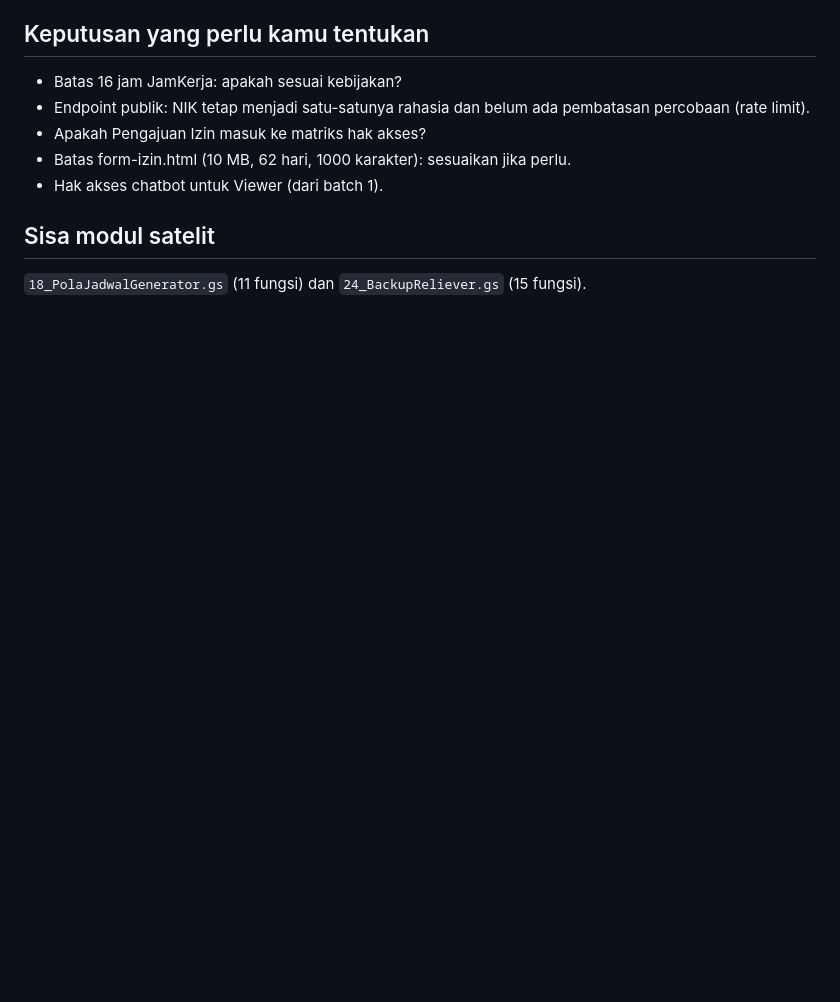
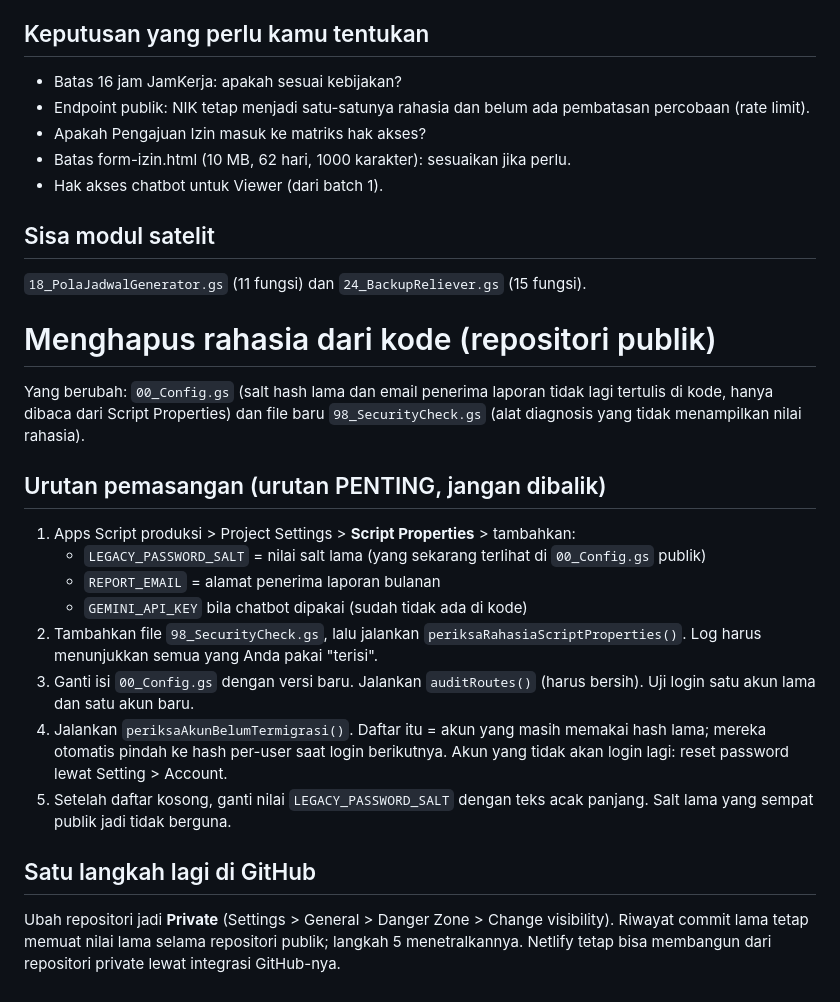
Before and after one commit to dimasardiyanto0001-ship-it/AMS-2.0, a Markdown page: README.md, the part around the change. GitHub-like rendering; blank space fills up the shorter version.

Commit message:
Enhance security by removing secrets from code
Updated security measures by removing sensitive information from code and adding a new security check script.

```diff
--- a/README.md
+++ b/README.md
@@ -257,3 +257,25 @@ Tes dilakukan dengan mock Apps Script di Node: kode lama (Fase 8) dibandingkan d
 ## Sisa modul satelit
 
 `18_PolaJadwalGenerator.gs` (11 fungsi) dan `24_BackupReliever.gs` (15 fungsi).
+
+# Menghapus rahasia dari kode (repositori publik)
+
+Yang berubah: `00_Config.gs` (salt hash lama dan email penerima laporan tidak lagi tertulis di kode, hanya dibaca dari
+Script Properties) dan file baru `98_SecurityCheck.gs` (alat diagnosis yang tidak menampilkan nilai rahasia).
+
+## Urutan pemasangan (urutan PENTING, jangan dibalik)
+
+1. Apps Script produksi > Project Settings > **Script Properties** > tambahkan:
+   - `LEGACY_PASSWORD_SALT` = nilai salt lama (yang sekarang terlihat di `00_Config.gs` publik)
+   - `REPORT_EMAIL` = alamat penerima laporan bulanan
+   - `GEMINI_API_KEY` bila chatbot dipakai (sudah tidak ada di kode)
+2. Tambahkan file `98_SecurityCheck.gs`, lalu jalankan `periksaRahasiaScriptProperties()`. Log harus menunjukkan semua yang Anda pakai "terisi".
+3. Ganti isi `00_Config.gs` dengan versi baru. Jalankan `auditRoutes()` (harus bersih). Uji login satu akun lama dan satu akun baru.
+4. Jalankan `periksaAkunBelumTermigrasi()`. Daftar itu = akun yang masih memakai hash lama; mereka otomatis pindah ke hash per-user
+   saat login berikutnya. Akun yang tidak akan login lagi: reset password lewat Setting > Account.
+5. Setelah daftar kosong, ganti nilai `LEGACY_PASSWORD_SALT` dengan teks acak panjang. Salt lama yang sempat publik jadi tidak berguna.
+
+## Satu langkah lagi di GitHub
+
+Ubah repositori jadi **Private** (Settings > General > Danger Zone > Change visibility). Riwayat commit lama tetap memuat
+nilai lama selama repositori publik; langkah 5 menetralkannya. Netlify tetap bisa membangun dari repositori private lewat integrasi GitHub-nya.
```
